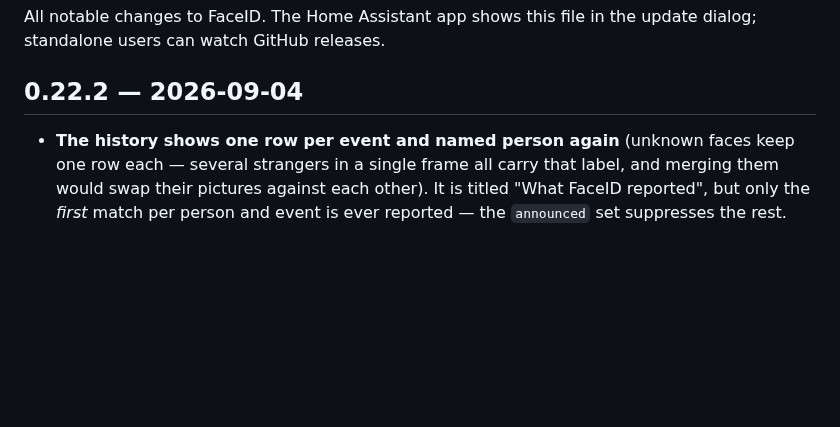
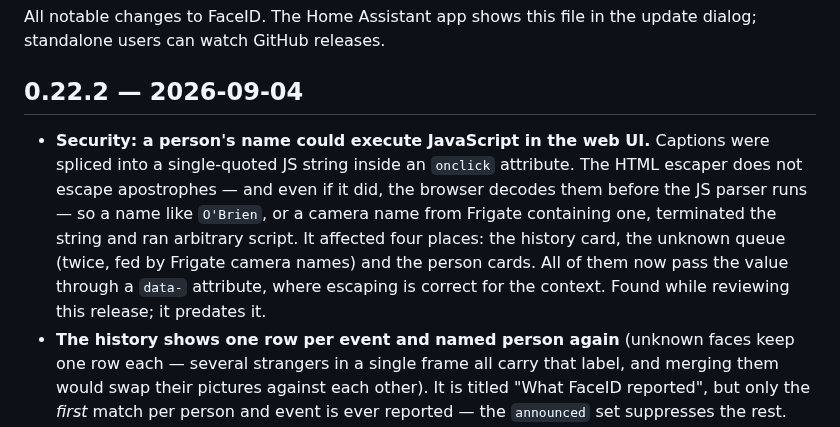
Before and after one commit to SkyTechNerds/faceid, a Markdown page: CHANGELOG.md, the part around the change. Rendered like a GitHub page; blank space fills up the shorter version.

```diff
--- a/CHANGELOG.md
+++ b/CHANGELOG.md
@@ -5,6 +5,14 @@ update dialog; standalone users can watch GitHub releases.
 
 ## 0.22.2 — 2026-09-04
 
+- **Security: a person's name could execute JavaScript in the web UI.** Captions were
+  spliced into a single-quoted JS string inside an `onclick` attribute. The HTML escaper
+  does not escape apostrophes — and even if it did, the browser decodes them before the JS
+  parser runs — so a name like `O'Brien`, or a camera name from Frigate containing one,
+  terminated the string and ran arbitrary script. It affected four places: the history
+  card, the unknown queue (twice, fed by Frigate camera names) and the person cards. All of
+  them now pass the value through a `data-` attribute, where escaping is correct for the
+  context. Found while reviewing this release; it predates it.
 - **The history shows one row per event and named person again** (unknown faces keep one row
   each — several strangers in a single frame all carry that label, and merging them would
   swap their pictures against each other). It is titled "What FaceID
```
Also changed, not shown: faceid-addon/CHANGELOG.md (+8 -0 lines).
